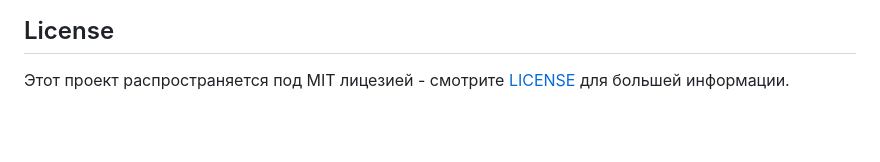
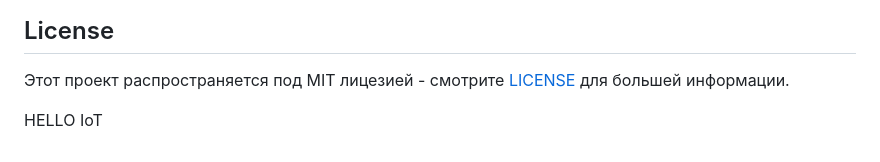
Before and after one commit to Demorein/RuFA-Hub, a Markdown page: README.md, the part around the change. Drawn GitHub-style; blank space fills up the shorter version.

```diff
--- a/README.md
+++ b/README.md
@@ -170,3 +170,5 @@ systemctl restart rufa-hub
 
 ## License
 Этот проект распространяется под MIT лицезией - смотрите [LICENSE](./LICENSE) для большей информации.
+
+HELLO IoT
```
